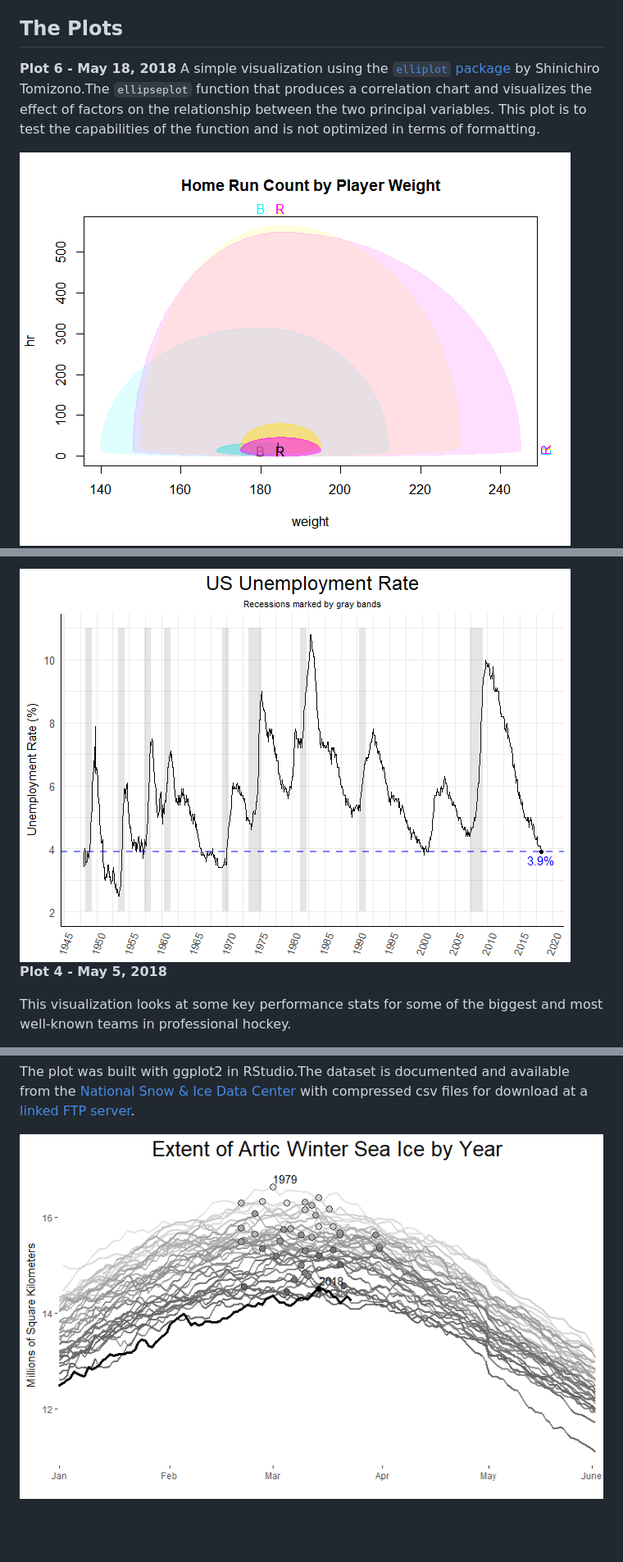
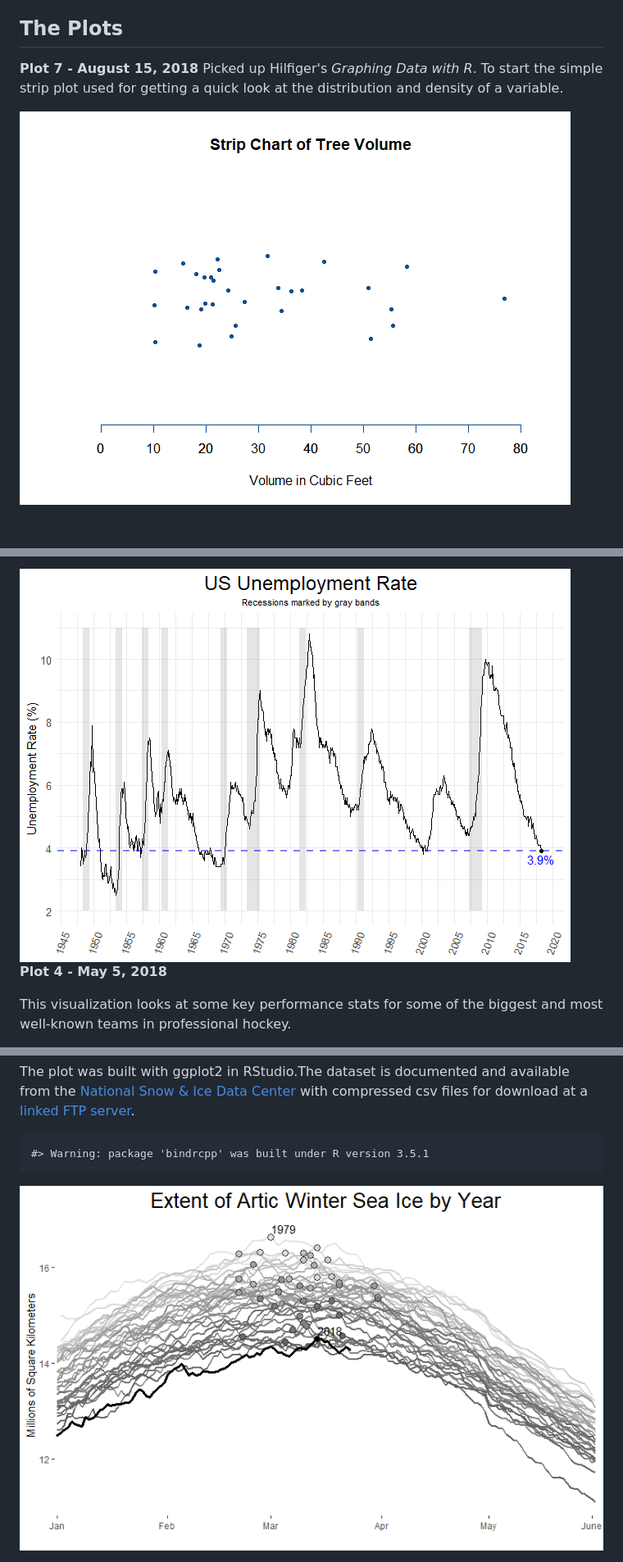
Before and after one commit to connermcb/daily_plot_exercise, a Markdown page: README.md, 3 parts joined by grey strips. Shown at 82% size. Rendered like a GitHub page; pictures changed too: README-unnamed-chunk-1-1.png, README-unnamed-chunk-2-1.png, README-unnamed-chunk-3-1.png (added); blank space fills up the shorter version.

Commit message:
add strip plot

```diff
--- a/README.md
+++ b/README.md
@@ -10,7 +10,7 @@ This repo is a simple container for my practice plots. I work with *ggplot*, *ma
 The Plots
 ---------
 
-**Plot 6 - May 18, 2018** A simple visualization using the [`elliplot` package](https://github.com/cran/elliplot) by Shinichiro Tomizono.The `ellipseplot` function that produces a correlation chart and visualizes the effect of factors on the relationship between the two principal variables. This plot is to test the capabilities of the function and is not optimized in terms of formatting.
+**Plot 7 - August 15, 2018** Picked up Hilfiger's *Graphing Data with R*. To start the simple strip plot used for getting a quick look at the distribution and density of a variable.
 
 <img src="README-unnamed-chunk-1-1.png" style="display: block; margin: auto;" />
 
@@ -17,6 +27,6 @@ The Plots
 **Plot 5 - May 6, 2018** This visualization was a duplication exercise of a [plot in the NYTimes](https://www.nytimes.com/2018/05/04/business/economy/jobs-report.html). It was created using ggplot2.
 
-<img src="README-unnamed-chunk-2-1.png" style="display: block; margin: auto;" />
+<img src="README-unnamed-chunk-3-1.png" style="display: block; margin: auto;" />
 
 **Plot 4 - May 5, 2018**
 
@@ -52,4 +62,6 @@ This plot is my rendition of a [beautiful line graph](https://www.nytimes.com/in
 
 The plot was built with ggplot2 in RStudio.The dataset is documented and available from the [National Snow & Ice Data Center](https://nsidc.org/data/search/#keywords=sea+ice/sortKeys=score,,desc/facetFilters=%257B%257D/pageNumber=1/itemsPerPage=25) with compressed csv files for download at a [linked FTP server](ftp://sidads.colorado.edu/DATASETS/NOAA/G02135/).
 
-<img src="README-unnamed-chunk-8-1.png" style="display: block; margin: auto;" />
+    #> Warning: package 'bindrcpp' was built under R version 3.5.1
+
+<img src="README-unnamed-chunk-9-1.png" style="display: block; margin: auto;" />
```
Also changed, not shown: other parts of README.md (+10 -0 lines), 1 other file.
